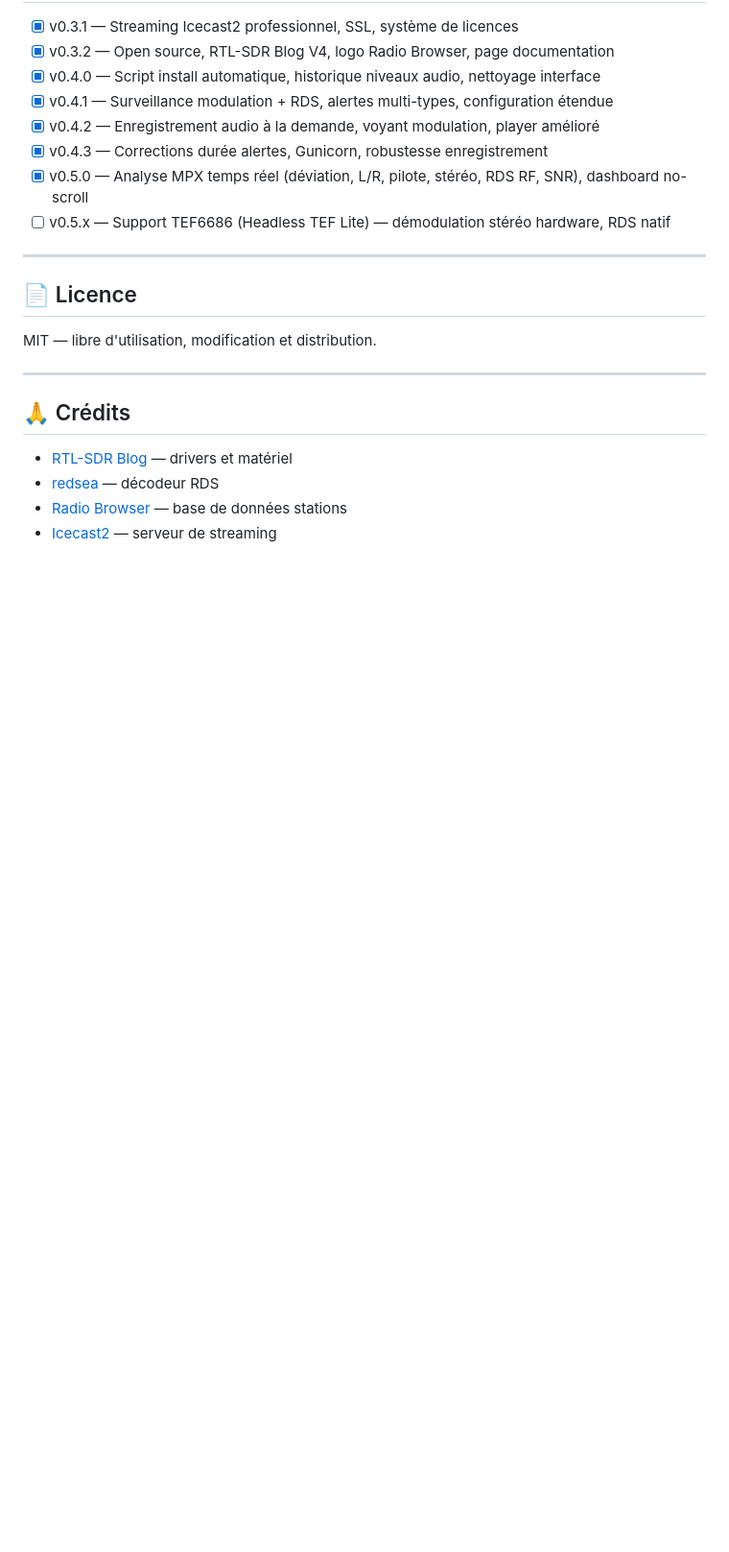
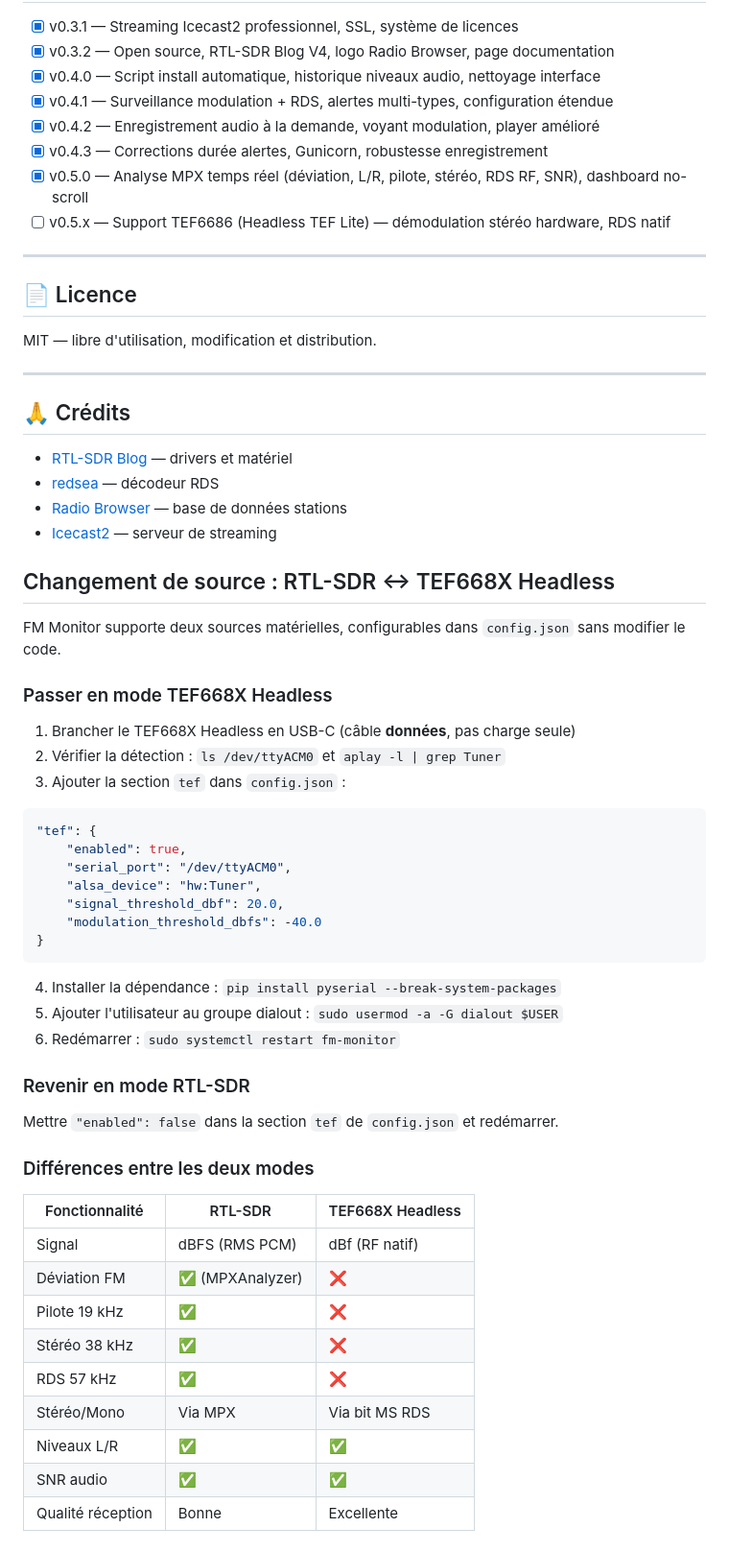
Before and after one commit to LyonelB/fm-monitor, a Markdown page: README.md, the part around the change. Shown at 96% size. GitHub-like rendering; blank space fills up the shorter version.

Commit message:
docs: ajout guide changement source RTL-SDR ↔ TEF668X dans README

````diff
--- a/README.md
+++ b/README.md
@@ -309,3 +309,45 @@ MIT — libre d'utilisation, modification et distribution.
 - [redsea](https://github.com/windytan/redsea) — décodeur RDS
 - [Radio Browser](https://www.radio-browser.info) — base de données stations
 - [Icecast2](https://icecast.org) — serveur de streaming
+
+## Changement de source : RTL-SDR ↔ TEF668X Headless
+
+FM Monitor supporte deux sources matérielles, configurables dans `config.json` sans modifier le code.
+
+### Passer en mode TEF668X Headless
+
+1. Brancher le TEF668X Headless en USB-C (câble **données**, pas charge seule)
+2. Vérifier la détection : `ls /dev/ttyACM0` et `aplay -l | grep Tuner`
+3. Ajouter la section `tef` dans `config.json` :
+
+```json
+"tef": {
+    "enabled": true,
+    "serial_port": "/dev/ttyACM0",
+    "alsa_device": "hw:Tuner",
+    "signal_threshold_dbf": 20.0,
+    "modulation_threshold_dbfs": -40.0
+}
+```
+
+4. Installer la dépendance : `pip install pyserial --break-system-packages`
+5. Ajouter l'utilisateur au groupe dialout : `sudo usermod -a -G dialout $USER`
+6. Redémarrer : `sudo systemctl restart fm-monitor`
+
+### Revenir en mode RTL-SDR
+
+Mettre `"enabled": false` dans la section `tef` de `config.json` et redémarrer.
+
+### Différences entre les deux modes
+
+| Fonctionnalité | RTL-SDR | TEF668X Headless |
+|---|---|---|
+| Signal | dBFS (RMS PCM) | dBf (RF natif) |
+| Déviation FM | ✅ (MPXAnalyzer) | ❌ |
+| Pilote 19 kHz | ✅ | ❌ |
+| Stéréo 38 kHz | ✅ | ❌ |
+| RDS 57 kHz | ✅ | ❌ |
+| Stéréo/Mono | Via MPX | Via bit MS RDS |
+| Niveaux L/R | ✅ | ✅ |
+| SNR audio | ✅ | ✅ |
+| Qualité réception | Bonne | Excellente |
````
